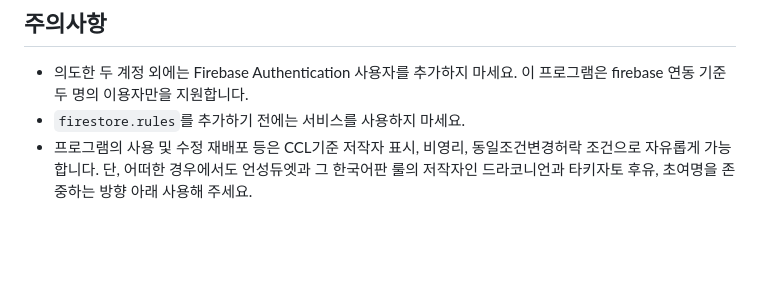
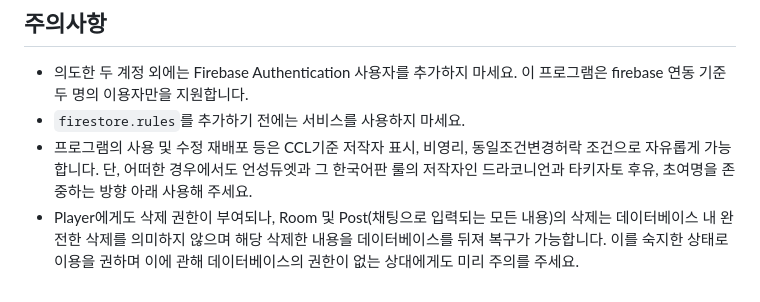
Before and after one commit to april4ys/letter-duet-dist, a Markdown page: README.md, the part around the change. GitHub-like rendering; blank space fills up the shorter version.

Commit message:
Update README with deletion permissions details
Clarified deletion permissions for players regarding Room and Post data.

```diff
--- a/README.md
+++ b/README.md
@@ -108,3 +108,4 @@ Player2: cccc@dd.com / 123456
 - 의도한 두 계정 외에는 Firebase Authentication 사용자를 추가하지 마세요. 이 프로그램은 firebase 연동 기준 두 명의 이용자만을 지원합니다.
 - `firestore.rules`를 추가하기 전에는 서비스를 사용하지 마세요.
 - 프로그램의 사용 및 수정 재배포 등은 CCL기준 저작자 표시, 비영리, 동일조건변경허락 조건으로 자유롭게 가능합니다. 단, 어떠한 경우에서도 언성듀엣과 그 한국어판 룰의 저작자인 드라코니언과 타키자토 후유, 초여명을 존중하는 방향 아래 사용해 주세요.
+- Player에게도 삭제 권한이 부여되나, Room 및 Post(채팅으로 입력되는 모든 내용)의 삭제는 데이터베이스 내 완전한 삭제를 의미하지 않으며 해당 삭제한 내용을 데이터베이스를 뒤져 복구가 가능합니다. 이를 숙지한 상태로 이용을 권하며 이에 관해 데이터베이스의 권한이 없는 상대에게도 미리 주의를 주세요.
```
